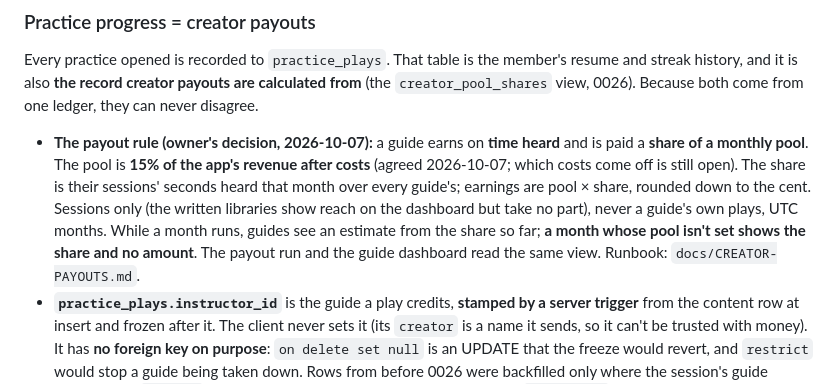
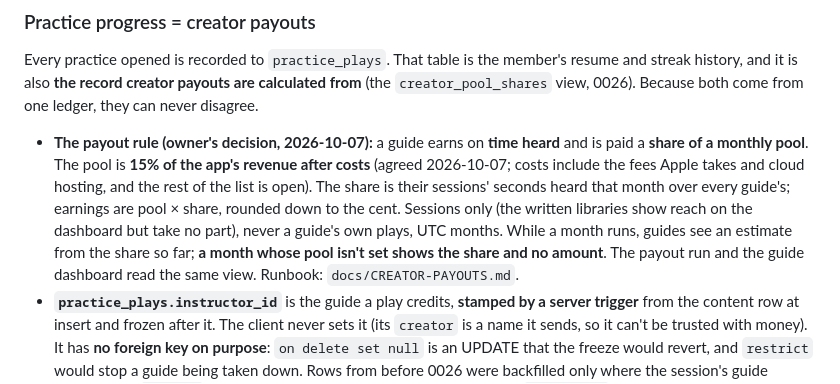
Before and after one commit to HugoDeSanti/soulfull-ios, a Markdown page: CLAUDE.md, the part around the change. Drawn GitHub-style.

```diff
--- a/CLAUDE.md
+++ b/CLAUDE.md
@@ -262,7 +262,7 @@ Runbook: `docs/ADDING-A-RETREAT.md`.
 
 ### Practice progress = creator payouts
 Every practice opened is recorded to `practice_plays`. That table is the member's resume and streak history, and it is also **the record creator payouts are calculated from** (the `creator_pool_shares` view, 0026). Because both come from one ledger, they can never disagree.
-- **The payout rule (owner's decision, 2026-10-07):** a guide earns on **time heard** and is paid a **share of a monthly pool**. The pool is **15% of the app's revenue after costs** (agreed 2026-10-07; which costs come off is still open). The share is their sessions' seconds heard that month over every guide's; earnings are pool × share, rounded down to the cent. Sessions only (the written libraries show reach on the dashboard but take no part), never a guide's own plays, UTC months. While a month runs, guides see an estimate from the share so far; **a month whose pool isn't set shows the share and no amount**. The payout run and the guide dashboard read the same view. Runbook: `docs/CREATOR-PAYOUTS.md`.
+- **The payout rule (owner's decision, 2026-10-07):** a guide earns on **time heard** and is paid a **share of a monthly pool**. The pool is **15% of the app's revenue after costs** (agreed 2026-10-07; costs include the fees Apple takes and cloud hosting, and the rest of the list is open). The share is their sessions' seconds heard that month over every guide's; earnings are pool × share, rounded down to the cent. Sessions only (the written libraries show reach on the dashboard but take no part), never a guide's own plays, UTC months. While a month runs, guides see an estimate from the share so far; **a month whose pool isn't set shows the share and no amount**. The payout run and the guide dashboard read the same view. Runbook: `docs/CREATOR-PAYOUTS.md`.
 - **`practice_plays.instructor_id`** is the guide a play credits, **stamped by a server trigger** from the content row at insert and frozen after it. The client never sets it (its `creator` is a name it sends, so it can't be trusted with money). It has **no foreign key on purpose**: `on delete set null` is an UPDATE that the freeze would revert, and `restrict` would stop a guide being taken down. Rows from before 0026 were backfilled only where the session's guide matched the `creator` snapshot, with the integrity trigger off (it moves `updated_at`, which program days read).
 - **Rows:** each row has a client-generated `client_event_id`, so a retried write can't pay a creator twice. `content_title` / `creator` / `category` are copies taken at the time. **There is no delete policy**, because deleting a play would erase a creator's earnings.
 - **A DB trigger enforces integrity:**
```
Also changed, not shown: docs/CREATOR-PAYOUTS.md (+3 -2 lines).
